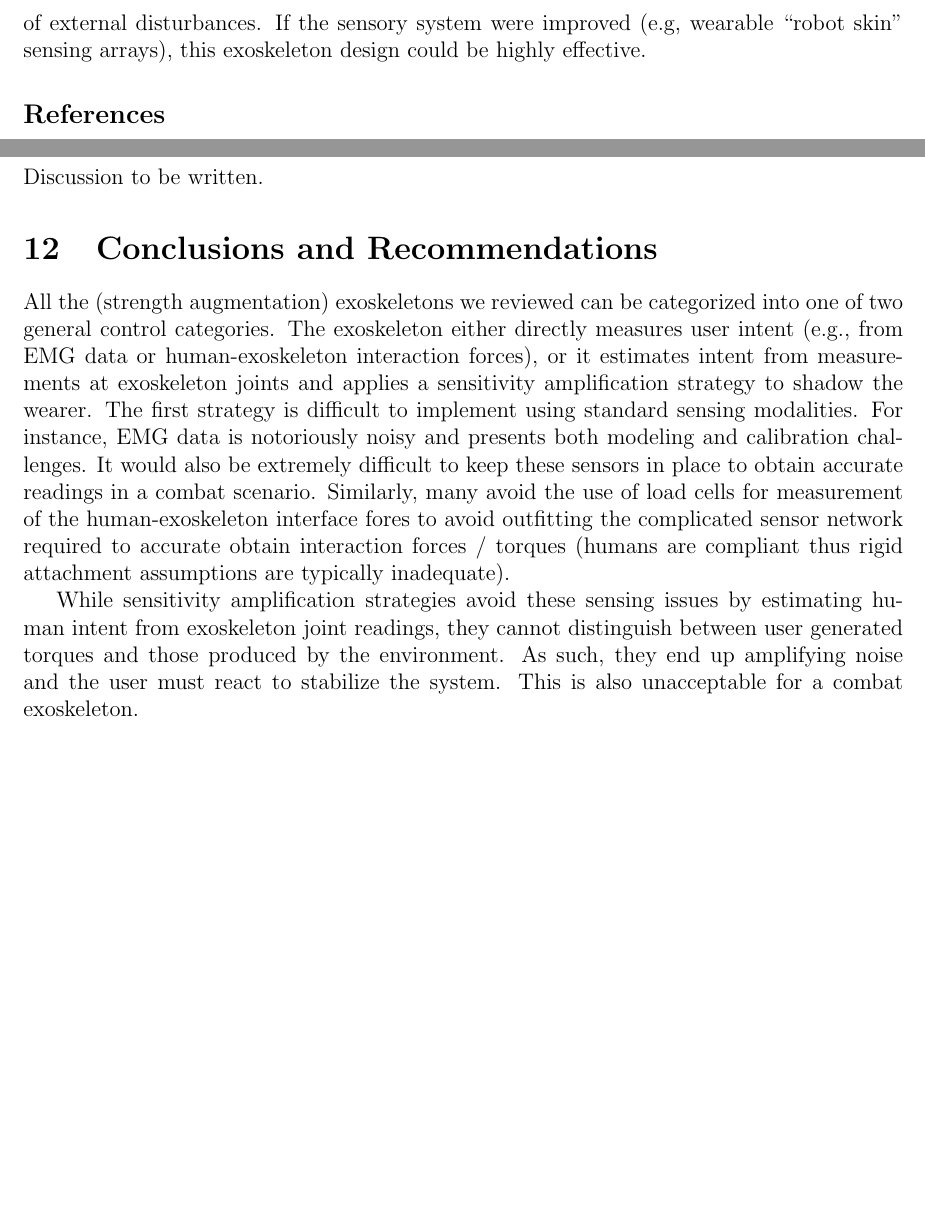
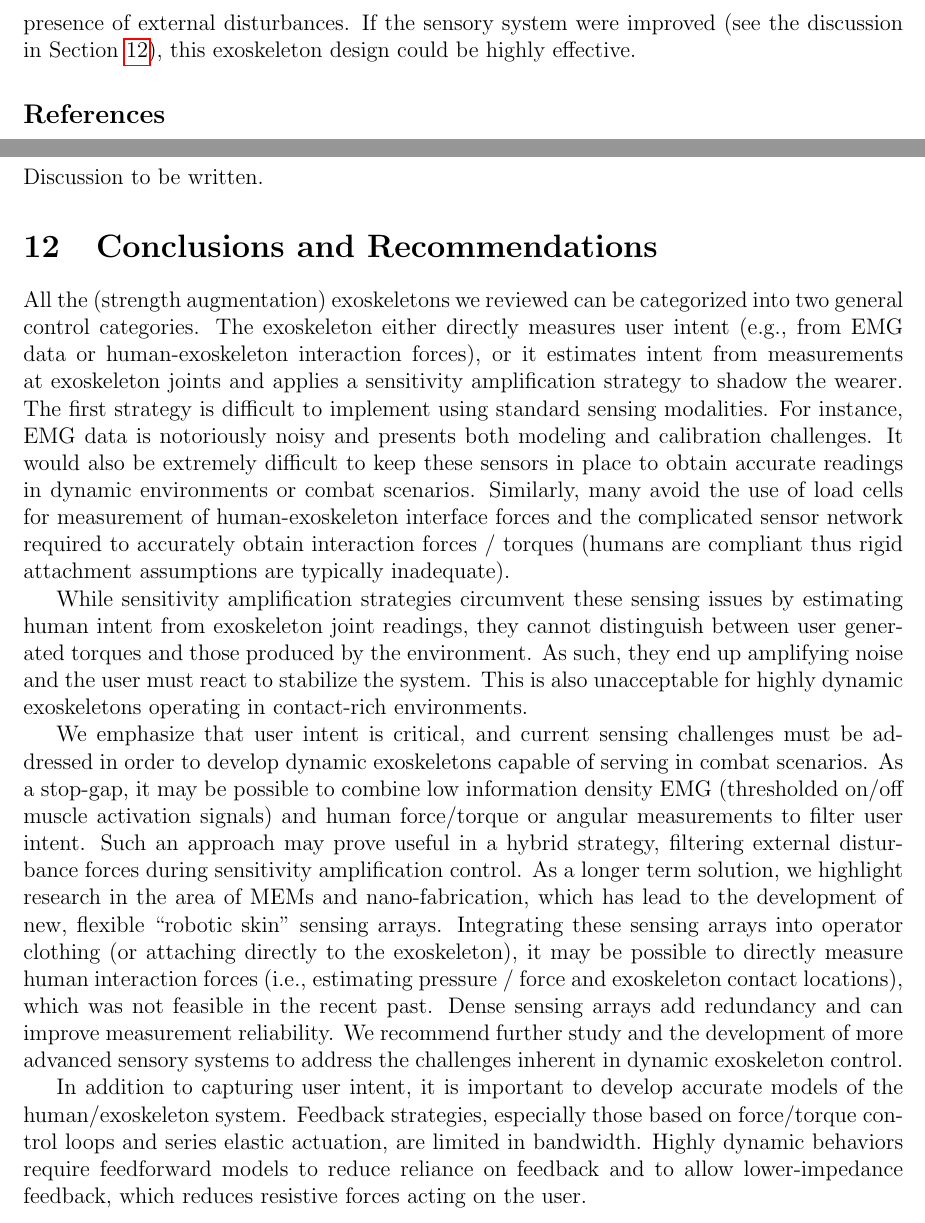
Before and after one commit to cga-cmu/wp1, a LaTeX paper (survey.tex, which reads exos/xor.tex): two parts of pages 12 and 31 of 31, joined at a grey line, cut so that both start at the same text, the shorter picture padded with empty space. Compiled offline with pdfLaTeX.

Commit message:
Draft of conclusion.

```diff
--- a/exos/xor.tex
+++ b/exos/xor.tex
@@ -58,7 +58,7 @@ In hip tracking experiments, the team found EMG data to be helpful.  When using
 
 \subsection{Assessment and Recommendations}
 
-The XoR prototype uses a promising hybrid actuation scheme to achieve both fast peak torque response and higher sustained torque while remaining lightweight.  It tracks human motion with feedback from a goniometer and feedforward control provided by EMG data.  These human intention / sensing modalities are both difficult to implement due to noise and calibration issues.  However, capturing the user intent is important, especially in the presence of external disturbances.  If the sensory system were improved (e.g, wearable ``robot skin'' sensing arrays), this exoskeleton design could be highly effective.
+The XoR prototype uses a promising hybrid actuation scheme to achieve both fast peak torque response and higher sustained torque while remaining lightweight.  It tracks human motion with feedback from a goniometer and feedforward control provided by EMG data.  These human intention / sensing modalities are both difficult to implement due to noise and calibration issues.  However, capturing the user intent is important, especially in the presence of external disturbances.  If the sensory system were improved (see the discussion in Section~\ref{survey:recommend}), this exoskeleton design could be highly effective.
 
 \nocite{*}
 \printbibliography[heading=subbibliography]
--- a/survey.tex
+++ b/survey.tex
@@ -94,14 +94,21 @@ running, jumping, kicking, dodging, ...).
 Discussion to be written.
 
 \section{Conclusions and Recommendations}
+\label{survey:recommend}
 
-All the (strength augmentation) exoskeletons we reviewed can be categorized into one of two general control categories.  The exoskeleton either directly measures user intent (e.g., from EMG data or human-exoskeleton interaction forces), or it estimates intent from measurements at exoskeleton joints and applies a sensitivity amplification strategy to shadow the wearer.  The first strategy is difficult to implement using standard sensing modalities.  For instance, EMG data is notoriously noisy and presents both modeling and calibration challenges.  It would also be extremely difficult to keep these sensors in place to obtain accurate readings in a combat scenario.  Similarly, many avoid the use of load cells for measurement of the human-exoskeleton interface fores to avoid outfitting the complicated sensor network required to accurate obtain interaction forces / torques (humans are compliant thus rigid attachment assumptions are typically inadequate).
+All the (strength augmentation) exoskeletons we reviewed can be categorized into two general control categories.  The exoskeleton either directly measures user intent (e.g., from EMG data or human-exoskeleton interaction forces), or it estimates intent from measurements at exoskeleton joints and applies a sensitivity amplification strategy to shadow the wearer.  The first strategy is difficult to implement using standard sensing modalities.  For instance, EMG data is notoriously noisy and presents both modeling and calibration challenges.  It would also be extremely difficult to keep these sensors in place to obtain accurate readings in dynamic environments or combat scenarios.  Similarly, many avoid the use of load cells for measurement of human-exoskeleton interface forces and the complicated sensor network required to accurately obtain interaction forces / torques (humans are compliant thus rigid attachment assumptions are typically inadequate).
 
-While sensitivity amplification strategies avoid these sensing issues by estimating human intent from exoskeleton joint readings, they cannot distinguish between user generated torques and those produced by the environment.  As such, they end up amplifying noise and the user must react to stabilize the system.  This is also unacceptable for a combat exoskeleton.
+While sensitivity amplification strategies circumvent these sensing issues by estimating human intent from exoskeleton joint readings, they cannot distinguish between user generated torques and those produced by the environment.  As such, they end up amplifying noise and the user must react to stabilize the system.  This is also unacceptable for highly dynamic exoskeletons operating in contact-rich environments.
+
+We emphasize that user intent is critical, and current sensing challenges must be addressed in order to develop dynamic exoskeletons capable of serving in combat scenarios.  As a stop-gap, it may be possible to combine low information density EMG (thresholded on/off muscle activation signals) and human force/torque or angular measurements to filter user intent.  Such an approach may prove useful in a hybrid strategy, filtering external disturbance forces during sensitivity amplification control.  As a longer term solution, we highlight research in the area of MEMs and nano-fabrication, which has lead to the development of new, flexible ``robotic skin'' sensing arrays.  Integrating these sensing arrays into operator clothing (or attaching directly to the exoskeleton), it may be possible to directly measure human interaction forces (i.e., estimating pressure / force and exoskeleton contact locations), which was not feasible in the recent past.  Dense sensing arrays add redundancy and can improve measurement reliability. We recommend further study and the development of more advanced sensory systems to address the challenges inherent in dynamic exoskeleton control.
+
+In addition to capturing user intent, it is important to develop accurate models of the human/exoskeleton system.  Feedback strategies, especially those based on force/torque control loops and series elastic actuation, are limited in bandwidth. Highly dynamic behaviors require feedforward models to reduce reliance on feedback and to allow lower-impedance feedback, which reduces resistive forces acting on the user.
 
 
-% \bibliographystyle{plain}
-% \bibliography{exo}
+%% OTHER POINTS:
+% Model-based approaches are heavily reliant on accurate models
+% Underactuated -- feedback linearization typically assumes fully actuated systems.
+
 
 \end{document}
 
```
Also changed, not shown: exos/bleex.tex (+3 -2 lines), exos/hal.tex (+9 -1 lines), exos/xor.tex (4 more changed lines), survey.tex (7 more changed lines).
